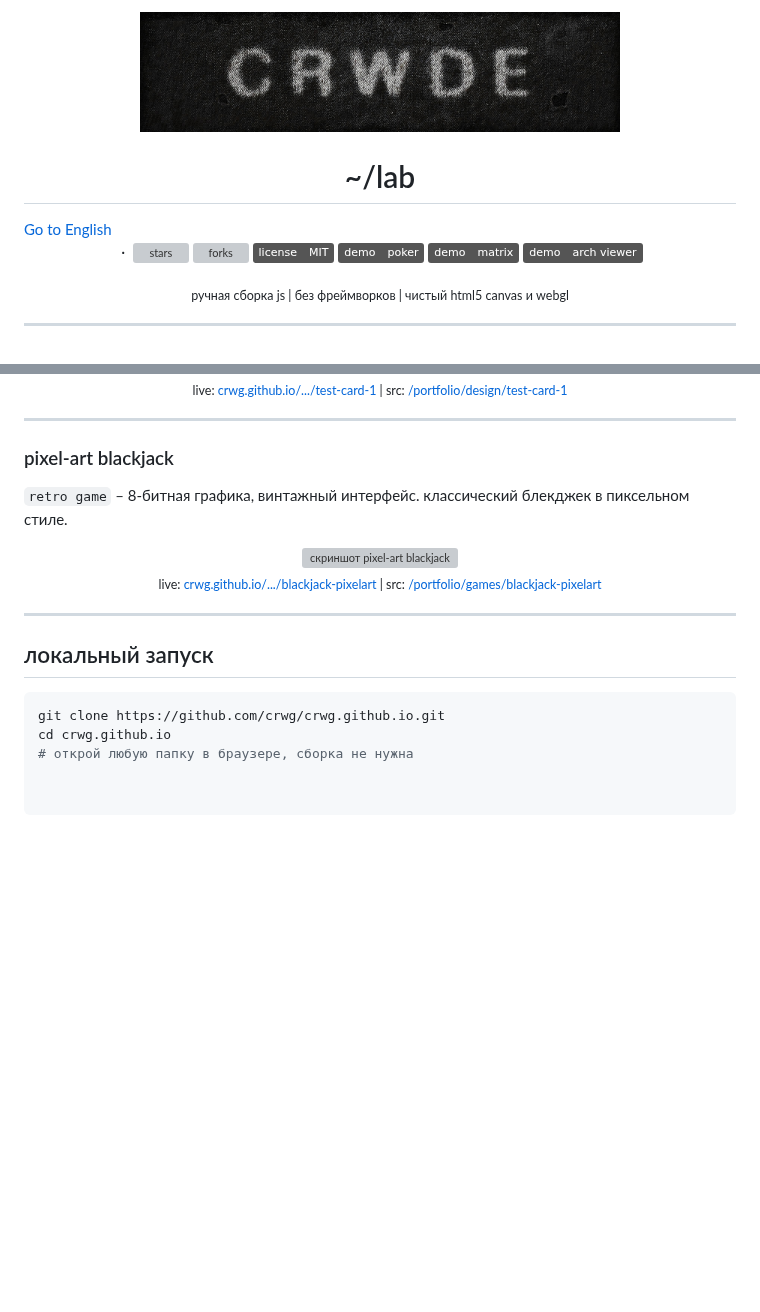
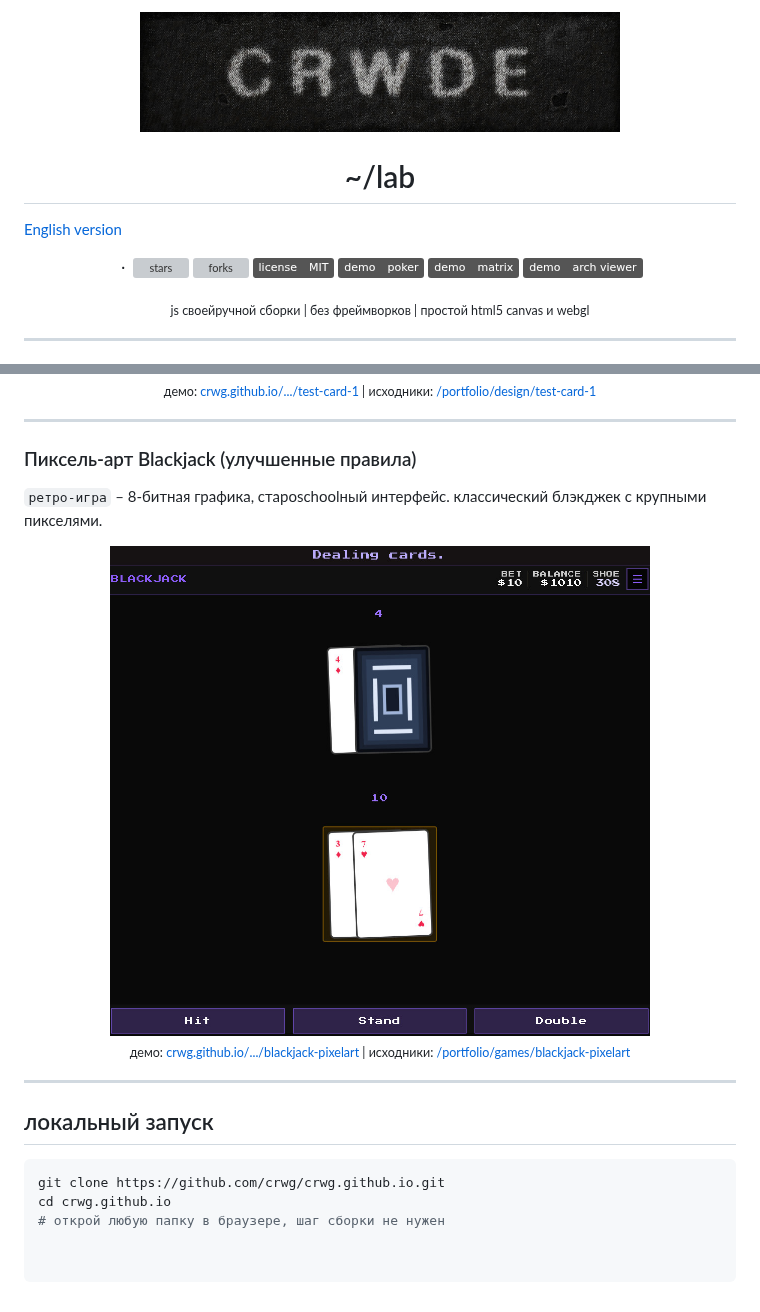
Before and after one commit to crwg/crwg.github.io, a Markdown page: README_RU.md, 2 parts joined by grey strips. Drawn GitHub-style; badges without logos; blank space fills up the shorter version; grey boxes are pictures that could not be loaded.

````diff
--- a/README_RU.md
+++ b/README_RU.md
@@ -1,9 +1,11 @@
 <p align="center">
-  <img src="assets/logo.jpg" alt="CRWG Creations" width="480" style="pointer-events: none; border-radius: 12px; box-shadow: 0 4px 12px rgba(0,0,0,0.2);"/>
+  <img src="resources/logo.jpg" alt="CRWG Creations" width="480" style="pointer-events: none; border-radius: 12px; box-shadow: 0 4px 12px rgba(0,0,0,0.2);"/>
 </p>
 
 <h1 align="center">~/lab</h1>
-<a href="README.md">Go to English</a>
+
+<a href="README.md">English version</a>
+
 <p align="center">
   &nbsp;·&nbsp;
   <a href="https://github.com/crwg/crwg.github.io/stargazers"><img src="https://img.shields.io/github/stars/crwg/crwg.github.io?style=flat&color=555" alt="stars"></a>
@@ -15,7 +17,7 @@
 </p>
 
 <p align="center">
-  <sub>ручная сборка js | без фреймворков | чистый html5 canvas и webgl</sub>
+  <sub>js своейручной сборки | без фреймворков | простой html5 canvas и webgl</sub>
 </p>
 
 ---
@@ -77,16 +84,17 @@
   <br/>
-  <sub>live: <a href="https://crwg.github.io/portfolio/design/test-card-1/index.html">crwg.github.io/.../test-card-1</a> | src: <a href="https://github.com/crwg/crwg.github.io/tree/master/portfolio/design/test-card-1">/portfolio/design/test-card-1</a></sub>
+  <sub>демо: <a href="https://crwg.github.io/portfolio/design/test-card-1/index.html">crwg.github.io/.../test-card-1</a> | исходники: <a href="https://github.com/crwg/crwg.github.io/tree/master/portfolio/design/test-card-1">/portfolio/design/test-card-1</a></sub>
 </p>
 
 ---
 
-### pixel‑art blackjack
-`retro game` – 8‑битная графика, винтажный интерфейс. классический блекджек в пиксельном стиле.
+### Пиксель‑арт Blackjack (улучшенные правила)
+
+`ретро-игра` – 8‑битная графика, староschoolный интерфейс. классический блэкджек с крупными пикселями.
 
 <p align="center">
-  <img src="assets/blackjack-pixel.jpg" alt="скриншот pixel-art blackjack" width="540" style="border-radius: 8px; border: 1px solid #aaa;"/>
+  <img src="resources/pocpix.jpg" alt="скриншот пиксельного блэкджека" width="540" style="border-radius: 8px; border: 1px solid #aaa;"/>
   <br/>
-  <sub>live: <a href="https://crwg.github.io/portfolio/games/blackjack-pixelart/index.html">crwg.github.io/.../blackjack-pixelart</a> | src: <a href="https://github.com/crwg/crwg.github.io/tree/master/portfolio/games/blackjack-pixelart">/portfolio/games/blackjack-pixelart</a></sub>
+  <sub>демо: <a href="https://crwg.github.io/portfolio/games/blackjack-pixelart/index.html">crwg.github.io/.../blackjack-pixelart</a> | исходники: <a href="https://github.com/crwg/crwg.github.io/tree/master/portfolio/games/blackjack-pixelart">/portfolio/games/blackjack-pixelart</a></sub>
 </p>
 
 ---
@@ -96,4 +104,4 @@
 ```bash
 git clone https://github.com/crwg/crwg.github.io.git
 cd crwg.github.io
-# открой любую папку в браузере, сборка не нужна
+# открой любую папку в браузере, шаг сборки не нужен
````
Also changed, not shown: other parts of README_RU.md (+27 -22 lines).
